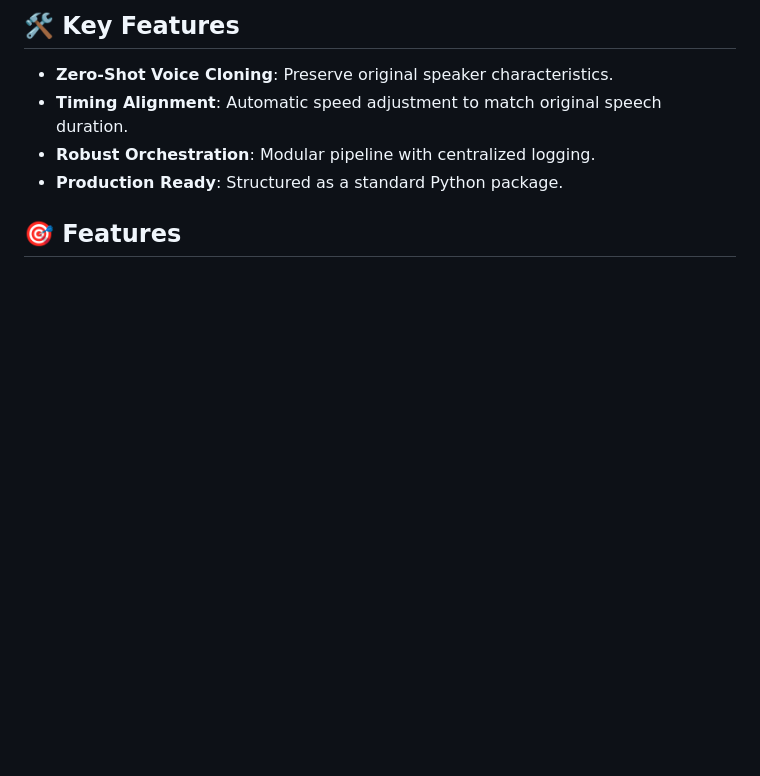
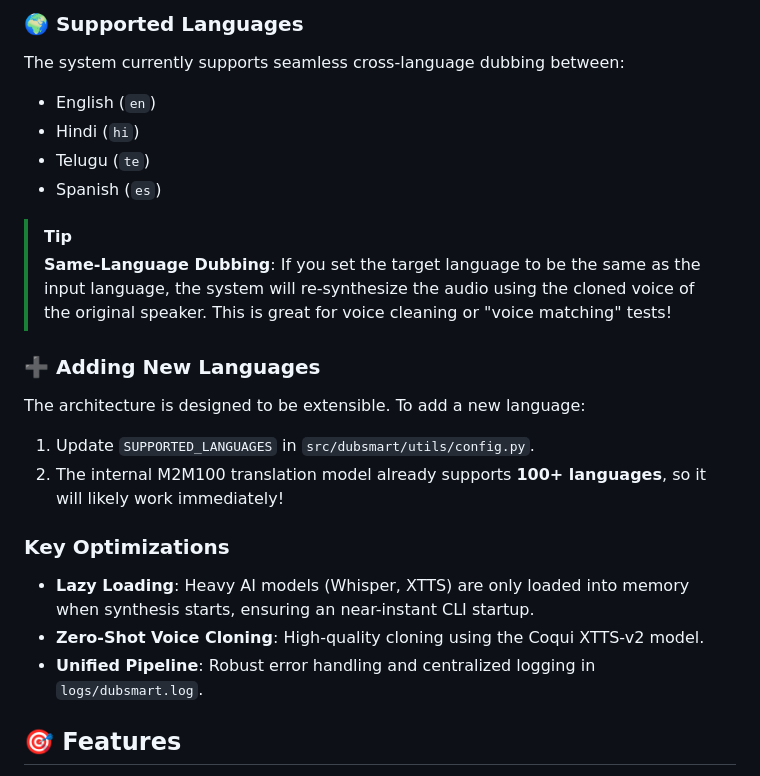
Before and after one commit to svaibhav-7/AweTalesdub-ai, a Markdown page: README.md, the part around one of its changes. Rendered like a GitHub page; blank space fills up the shorter version.

````diff
--- a/README.md
+++ b/README.md
@@ -32,10 +59,24 @@ dubsmart --input samples/input.wav --tgt hi --output result.wav
 ```
 
-## 🛠️ Key Features
-- **Zero-Shot Voice Cloning**: Preserve original speaker characteristics.
-- **Timing Alignment**: Automatic speed adjustment to match original speech duration.
-- **Robust Orchestration**: Modular pipeline with centralized logging.
-- **Production Ready**: Structured as a standard Python package.
+### 🌍 Supported Languages
+The system currently supports seamless cross-language dubbing between:
+- English (`en`)
+- Hindi (`hi`)
+- Telugu (`te`)
+- Spanish (`es`)
+
+> [!TIP]
+> **Same-Language Dubbing**: If you set the target language to be the same as the input language, the system will re-synthesize the audio using the cloned voice of the original speaker. This is great for voice cleaning or "voice matching" tests!
+
+### ➕ Adding New Languages
+The architecture is designed to be extensible. To add a new language:
+1. Update `SUPPORTED_LANGUAGES` in `src/dubsmart/utils/config.py`.
+2. The internal M2M100 translation model already supports **100+ languages**, so it will likely work immediately!
+
+### Key Optimizations
+- **Lazy Loading**: Heavy AI models (Whisper, XTTS) are only loaded into memory when synthesis starts, ensuring an near-instant CLI startup.
+- **Zero-Shot Voice Cloning**: High-quality cloning using the Coqui XTTS-v2 model.
+- **Unified Pipeline**: Robust error handling and centralized logging in `logs/dubsmart.log`.
 
 ## 🎯 Features
 
````
Also changed, not shown: other parts of README.md (+42 -15 lines).
